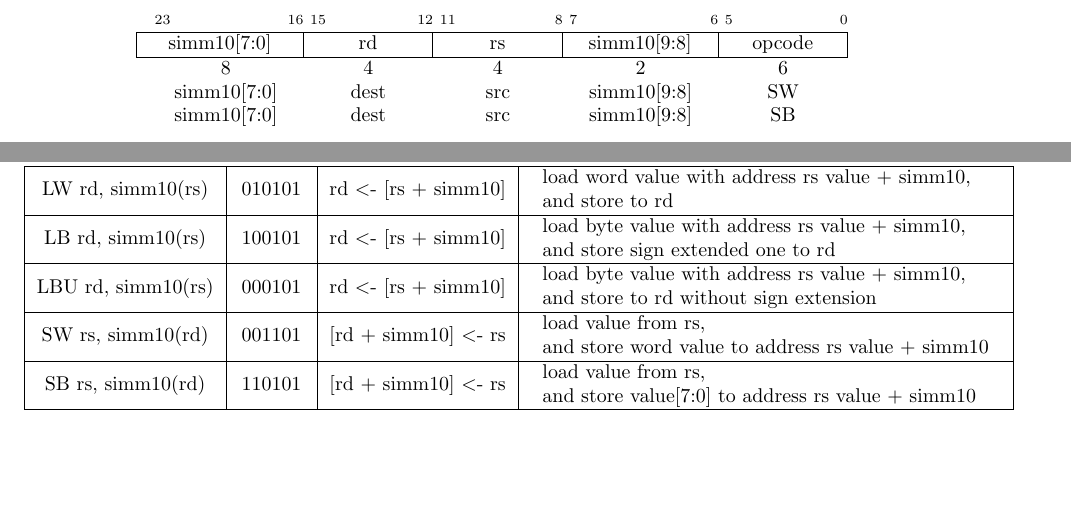
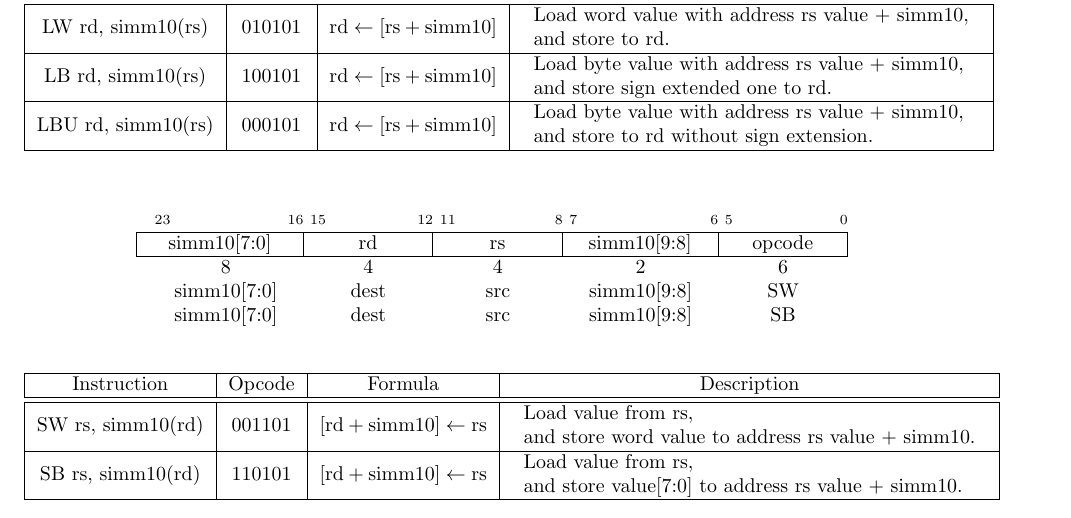
Before and after one commit to virtualsecureplatform/cahpv3-spec, a LaTeX document (spec.tex): two parts of pages 4 and 5 of 7 before the commit and part of page 5 of 7 after it, the two joined at a grey line, cut so that both start at the same text, the shorter picture padded with empty space. Compiled offline with pdfLaTeX.

Commit message:
Update Load and Store Instructions: stylish formula

```diff
--- a/spec.tex
+++ b/spec.tex
@@ -394,6 +394,18 @@ simm10[7:0]  & src & dest & simm10[9:8] & LBU \\
 \end{tabular}
 \end{center}
 
+\begin{center}
+    \begin{tabular}{|c|c|c|l|} \hline
+      Instruction & Opcode & Formula & \multicolumn{1}{c|}{Description} \\ \hline \hline
+      LW rd, simm10(rs)  & 010101 & $\mathrm{rd} \leftarrow [\mathrm{rs} + \mathrm{simm10}]$ &
+      \begin{tabular}{l} Load word value with address rs value + simm10, \\ and store to rd. \end{tabular}\\ \hline
+      LB rd, simm10(rs)  & 100101 & $\mathrm{rd} \leftarrow [\mathrm{rs} + \mathrm{simm10}]$ &
+      \begin{tabular}{l} Load byte value with address rs value + simm10, \\ and store sign extended one to rd. \end{tabular} \\ \hline
+      LBU rd, simm10(rs) & 000101 & $\mathrm{rd} \leftarrow [\mathrm{rs} + \mathrm{simm10}]$ &
+      \begin{tabular}{l} Load byte value with address rs value + simm10, \\ and store to rd without sign extension. \end{tabular} \\ \hline
+    \end{tabular}
+\end{center}
+
 \vspace{-0.2in}
 \begin{center}
 \begin{tabular}{S@{}R@{}R@{}S@{}R@{}O}
@@ -419,16 +431,10 @@ simm10[7:0]  & dest & src & simm10[9:8] & SB \\
 \begin{center}
     \begin{tabular}{|c|c|c|l|} \hline
       Instruction & Opcode & Formula & \multicolumn{1}{c|}{Description} \\ \hline \hline
-      LW rd, simm10(rs)  & 010101 & rd \textless- [rs + simm10] &
-      \begin{tabular}{l} load word value with address rs value + simm10, \\ and store to rd \end{tabular}\\ \hline
-      LB rd, simm10(rs)  & 100101 & rd \textless- [rs + simm10] &
-      \begin{tabular}{l} load byte value with address rs value + simm10, \\ and store sign extended one to rd \end{tabular} \\ \hline
-      LBU rd, simm10(rs) & 000101 & rd \textless- [rs + simm10] &
-      \begin{tabular}{l} load byte value with address rs value + simm10, \\ and store to rd without sign extension \end{tabular} \\ \hline
-      SW rs, simm10(rd)  & 001101 & [rd + simm10] \textless- rs &
-      \begin{tabular}{l} load value from rs, \\ and store word value to address rs value + simm10 \end{tabular} \\ \hline
-      SB rs, simm10(rd)  & 110101 & [rd + simm10] \textless- rs &
-      \begin{tabular}{l} load value from rs, \\ and store value[7:0] to address rs value + simm10 \end{tabular} \\ \hline
+      SW rs, simm10(rd)  & 001101 & $[\mathrm{rd} + \mathrm{simm10}] \leftarrow \mathrm{rs}$ &
+      \begin{tabular}{l} Load value from rs, \\ and store word value to address rs value + simm10. \end{tabular} \\ \hline
+      SB rs, simm10(rd)  & 110101 & $[\mathrm{rd} + \mathrm{simm10}] \leftarrow \mathrm{rs}$ &
+      \begin{tabular}{l} Load value from rs, \\ and store value[7:0] to address rs value + simm10. \end{tabular} \\ \hline
     \end{tabular}
 \end{center}
 
```
